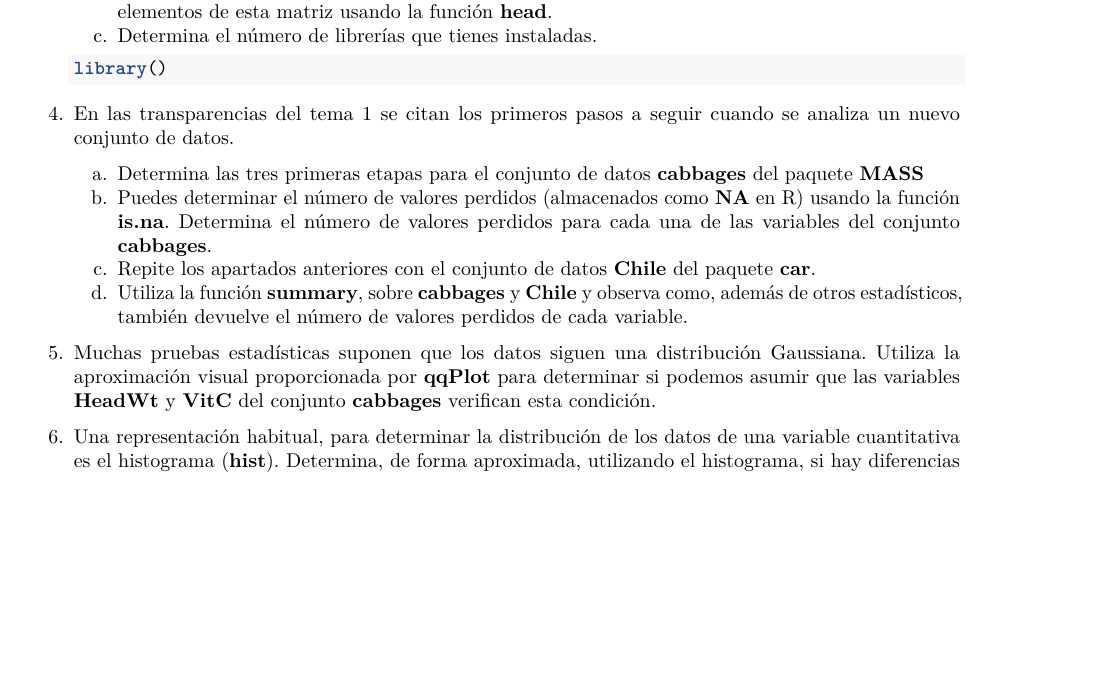
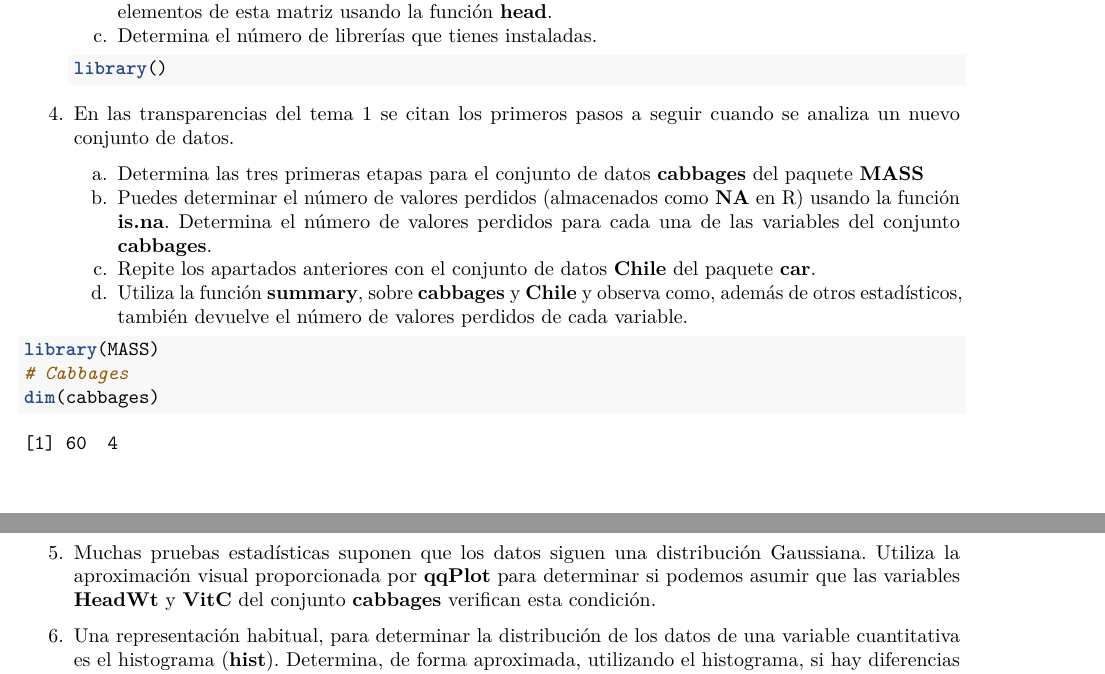
Before and after one commit to hugo2003umgi/SolucionesTema1, an R Markdown document (BoletinTema1ALUMNO.Rmd): part of page 6 of 7 before the commit and two parts of pages 6 and 8 of 8 after it, the two joined at a grey line, cut so that both start at the same text, the shorter picture padded with empty space. Rendered offline with R 4.5, knitr and Pandoc, then LaTeX, with nearby package versions.

Commit message:
Ejercicio 4

````diff
--- a/BoletinTema1ALUMNO.Rmd
+++ b/BoletinTema1ALUMNO.Rmd
@@ -209,4 +209,10 @@ library()
     d.  Utiliza la función **summary**, sobre **cabbages** y **Chile** y observa como, además de otros estadísticos, también devuelve el número de valores perdidos de cada variable.
 
 ```{r}
+library(MASS)
+# Cabbages
+dim(cabbages)
+head(cabbages)
+tail(cabbages)
+str(cabbages)
 
@@ -235,3 +223,6 @@ library()
+head(Chile)
+tail(Chile)
+str(Chile)
 
 
 
````
Also changed, not shown: BoletinTema1ALUMNO.Rmd (24 more changed lines).
